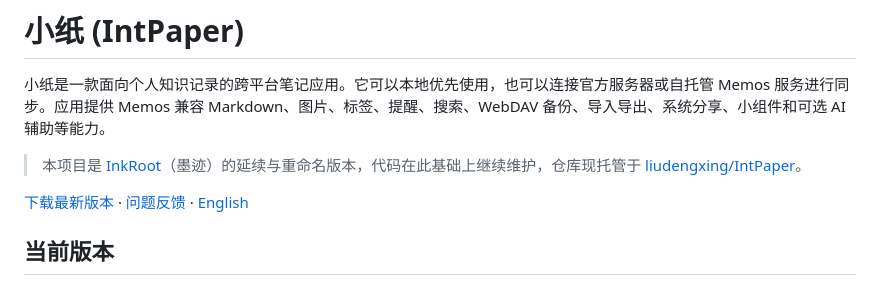
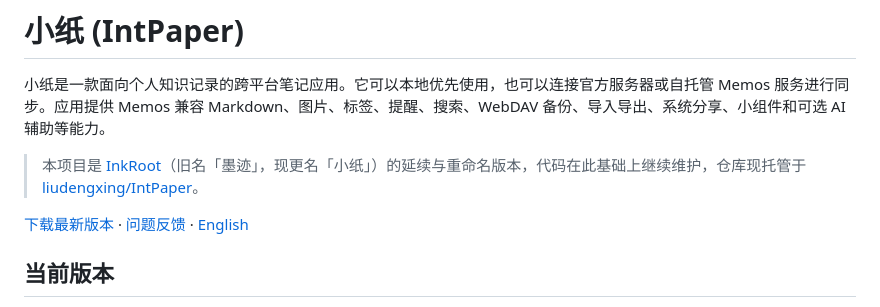
Before and after one commit to liudengxing/InkPaper, a Markdown page: README.md, the part around the change. Rendered like a GitHub page.

Commit message:
docs(readme): 明确 InkRoot 旧名「墨迹」已更名「小纸」

```diff
--- a/README.md
+++ b/README.md
@@ -2,7 +2,7 @@
 
 小纸是一款面向个人知识记录的跨平台笔记应用。它可以本地优先使用，也可以连接官方服务器或自托管 Memos 服务进行同步。应用提供 Memos 兼容 Markdown、图片、标签、提醒、搜索、WebDAV 备份、导入导出、系统分享、小组件和可选 AI 辅助等能力。
 
-> 本项目是 [InkRoot](https://github.com/yyyyymmmmm/InkRoot)（墨迹）的延续与重命名版本，代码在此基础上继续维护，仓库现托管于 [liudengxing/IntPaper](https://github.com/liudengxing/IntPaper)。
+> 本项目是 [InkRoot](https://github.com/yyyyymmmmm/InkRoot)（旧名「墨迹」，现更名「小纸」）的延续与重命名版本，代码在此基础上继续维护，仓库现托管于 [liudengxing/IntPaper](https://github.com/liudengxing/IntPaper)。
 
 [下载最新版本](https://github.com/liudengxing/IntPaper/releases/latest) · [问题反馈](https://github.com/liudengxing/IntPaper/issues) · [English](README.en.md)
 
```
